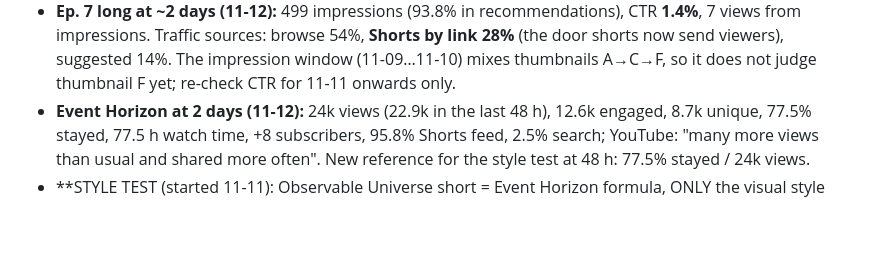
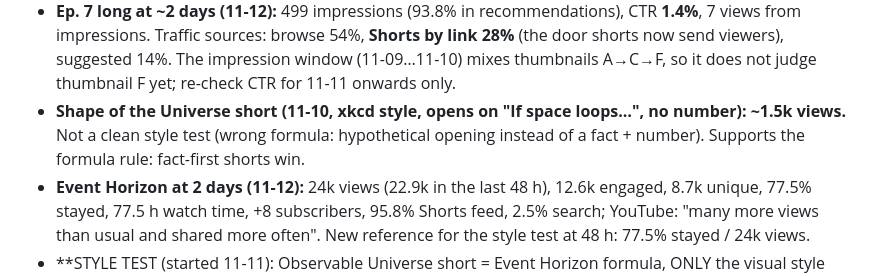
Before and after one commit to zalmootmurad7-maker/raeed-, a Markdown page: analytics/LOG.md, the part around the change. GitHub-like rendering; blank space fills up the shorter version.

Commit message:
LOG: Shape of the Universe short ~1.5k (hypothetical opening)
Co-Authored-By: Claude Opus 5.5 <noreply@anthropic.com>
Claude-Session: https://claude.ai/code/session_01QZBGd8qH4EfV1MNE2nHfnB

```diff
--- a/analytics/LOG.md
+++ b/analytics/LOG.md
@@ -68,6 +68,8 @@ Likes on long videos: ~0. "Hype": 0 everywhere.
 - **Ep. 7 long at ~2 days (11-12):** 499 impressions (93.8% in recommendations), CTR **1.4%**, 7 views from impressions.
   Traffic sources: browse 54%, **Shorts by link 28%** (the door shorts now send viewers), suggested 14%. The impression window
   (11-09…11-10) mixes thumbnails A→C→F, so it does not judge thumbnail F yet; re-check CTR for 11-11 onwards only.
+- **Shape of the Universe short (11-10, xkcd style, opens on "If space loops…", no number): ~1.5k views.** Not a clean style test
+  (wrong formula: hypothetical opening instead of a fact + number). Supports the formula rule: fact-first shorts win.
 - **Event Horizon at 2 days (11-12):** 24k views (22.9k in the last 48 h), 12.6k engaged, 8.7k unique, 77.5% stayed, 77.5 h watch
   time, +8 subscribers, 95.8% Shorts feed, 2.5% search; YouTube: "many more views than usual and shared more often".
   New reference for the style test at 48 h: 77.5% stayed / 24k views.
```
